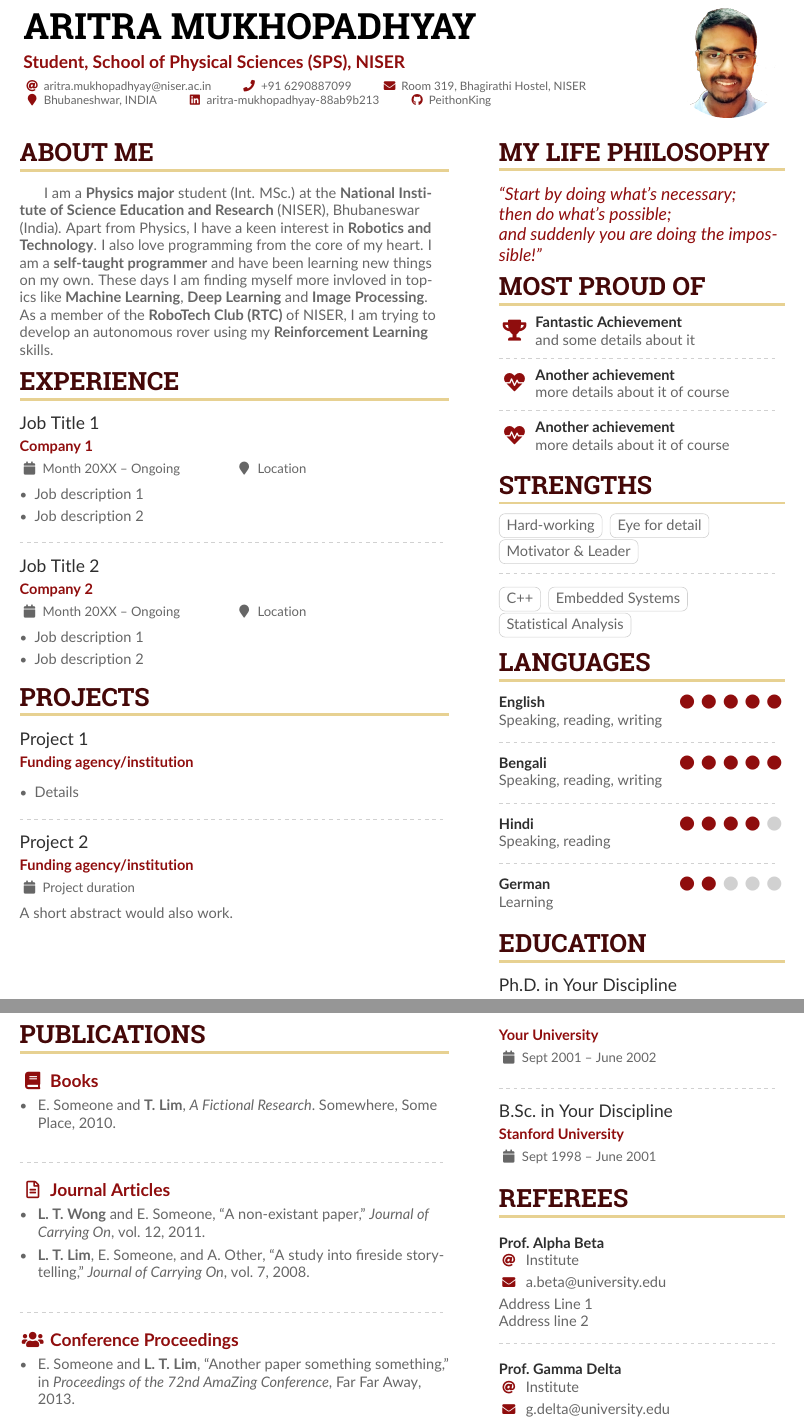
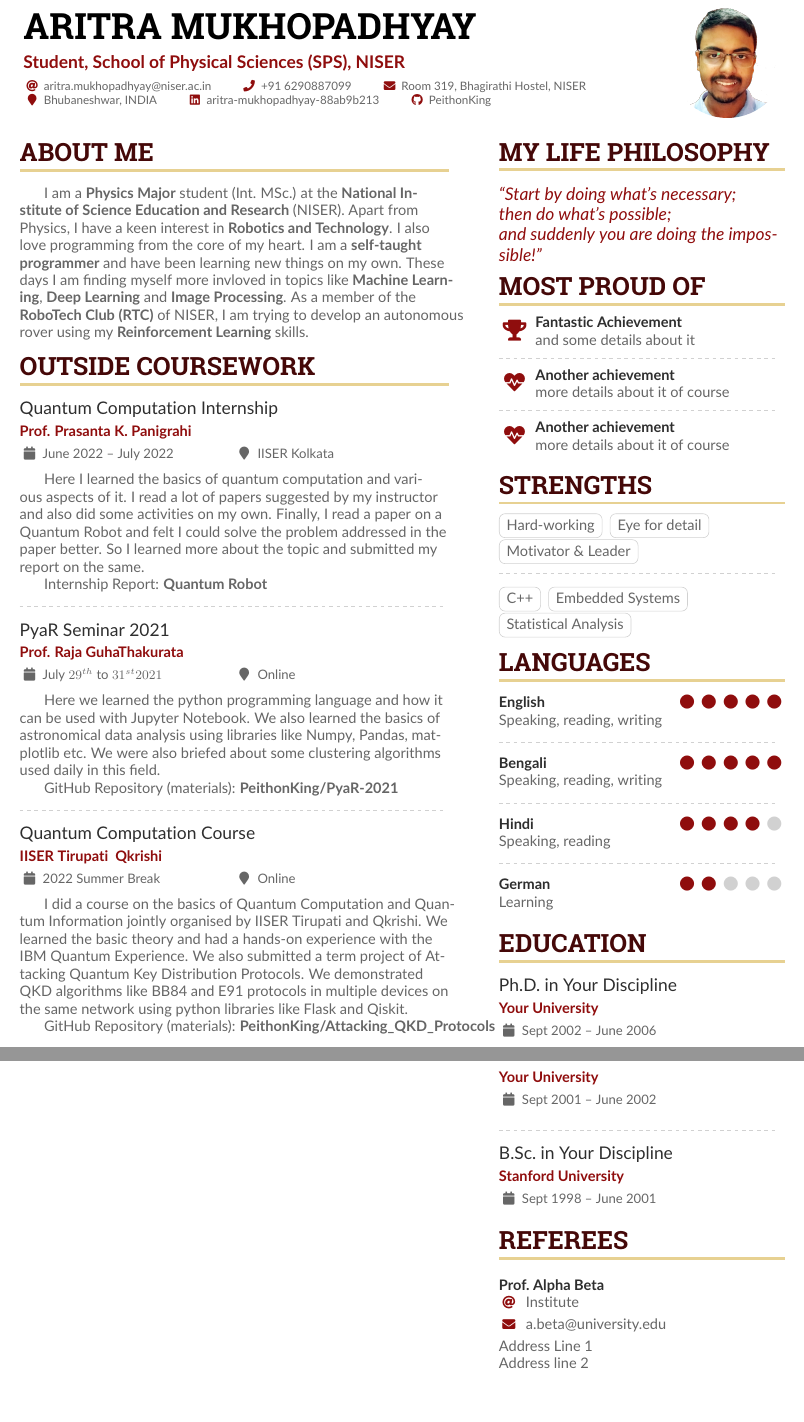
Before and after one commit to PeithonKing/My_CV, a LaTeX CV (main.tex, which reads left_sections/about.tex, left_sections/outside.tex, settings.tex): two parts of pages 1 and 2 of 2, joined at a grey line, cut so that both start at the same text, the shorter picture padded with empty space. Compiled offline with pdfLaTeX.

Commit message:
building agaiin

```diff
--- a/left_sections/about.tex
+++ b/left_sections/about.tex
@@ -1,5 +1,5 @@
-\cvsection{About Me}
-	\hspace{5mm} I am a \textbf{Physics major} student (Int. MSc.) at the \href{https://www.niser.ac.in/}{\textbf{National Institute of Science Education and Research} (NISER)}, Bhubaneswar (India).
+\cvsection{ABOUT ME}
+	\hspace{5mm} I am a \textbf{Physics Major} student (Int. MSc.) at the \href{https://www.niser.ac.in/}{\textbf{National Institute of Science Education and Research} (NISER)}.
 	Apart from Physics, I have a keen interest in \textbf{Robotics and Technology}.
 	I also love programming from the core of my heart.
 	% I spend most of my leisure time keeping myself updated about various algorithms and frameworks.
--- /dev/null
+++ b/left_sections/outside.tex
@@ -0,0 +1,27 @@
+\cvsection{OUTSIDE COURSEWORK}
+
+	\cvevent{Quantum Computation Internship}{\href{https://www.iiserkol.ac.in/web/en/people/faculty/dps/pprasanta/}{Prof. Prasanta K. Panigrahi}}{June 2022 -- July 2022}{\href{https://www.iiserkol.ac.in/web/en/}{IISER Kolkata}}
+
+	\hspace{5mm} Here I learned the basics of quantum computation and various aspects of it. I read a lot of papers suggested by my instructor and also did some activities on my own. Finally, I read a paper on a Quantum Robot and felt I could solve the problem addressed in the paper better. So I learned more about the topic and submitted my report on the same.
+
+	\hspace{5mm} Internship Report: \href{https://github.com/PeithonKing/Quantum_Robot_LaTEX/blob/main/quantum_robot_internship_report.pdf}{\textbf{Quantum Robot}}
+
+	\divider
+
+
+	\cvevent{PyaR Seminar 2021}{\href{https://www.astro.ucsc.edu/faculty/index.php?uid=pguhatha}{Prof. Raja GuhaThakurata}}{July $29^{th}$ to $31^{st} 2021$}{Online}
+
+	\hspace{5mm} Here we learned the python programming language and how it can be used with Jupyter Notebook. We also learned the basics of astronomical data analysis using libraries like Numpy, Pandas, matplotlib etc. We were also briefed about some clustering algorithms used daily in this field.
+
+	\hspace{5mm} GitHub Repository (materials): \href{https://github.com/PeithonKing/PyaR-2021}{\textbf{PeithonKing/PyaR-2021}}
+
+	\divider
+
+
+	\cvevent{Quantum Computation Course}{\href{http://www.iisertirupati.ac.in/}{IISER Tirupati} & \href{https://qkrishi.com/}{Qkrishi}}{2022 Summer Break}{Online}
+
+	\hspace{5mm} I did a course on the basics of Quantum Computation and Quantum Information jointly organised by \href{http://www.iisertirupati.ac.in/}{IISER Tirupati} and Qkrishi. We learned the basic theory and had a hands-on experience with the IBM Quantum Experience. We also submitted a term project of Attacking Quantum Key Distribution Protocols. We demonstrated QKD algorithms like BB84 and E91 protocols in multiple devices on the same network using python libraries like Flask and Qiskit.
+
+	\hspace{5mm} GitHub Repository (materials): \href{https://github.com/PeithonKing/Attacking_QKD_Protocols}{\textbf{PeithonKing/Attacking\_QKD\_Protocols}}
+
+	\divider
--- a/main.tex
+++ b/main.tex
@@ -21,61 +21,10 @@
 \begin{paracol}{2}
 
     \input{left_sections/about.tex}
-
-    \cvsection{Experience}
-
-        \cvevent{Job Title 1}{Company 1}{Month 20XX -- Ongoing}{Location}
-        \begin{itemize}
-            \item Job description 1
-            \item Job description 2
-        \end{itemize}
-
-        \divider
-
-        \cvevent{Job Title 2}{Company 2}{Month 20XX -- Ongoing}{Location}
-        \begin{itemize}
-            \item Job description 1
-            \item Job description 2
-        \end{itemize}
-
-    \cvsection{Projects}
-
-        \cvevent{Project 1}{Funding agency/institution}{}{}
-        \begin{itemize}
-            \item Details
-        \end{itemize}
-
-        \divider
-
-        \cvevent{Project 2}{Funding agency/institution}{Project duration}{}
-        A short abstract would also work.
-
-        \medskip
-
+    \input{left_sections/outside.tex}
     % \input{left_sections/day_of_life.tex}
-
     \newpage
-
-    \cvsection{Publications}
-
-		%% Specify your last name(s) and first name(s) as given in the .bib to automatically bold your own name in the publications list.
-		%% One caveat: You need to write \bibnamedelima where there's a space in your name for this to work properly; or write \bibnamedelimi if you use initials in the .bib
-		%% You can specify multiple names, especially if you have changed your name or if you need to highlight multiple authors.
-		\mynames{Lim/Lian\bibnamedelima Tze,
-			Wong/Lian\bibnamedelima Tze,
-			Lim/Tracy,
-			Lim/L.\bibnamedelimi T.}
-		%% MAKE SURE THERE IS NO SPACE AFTER THE FINAL NAME IN YOUR \mynames LIST
-
-		\nocite{*}
-		\printbibliography[heading=pubtype,title={\printinfo{\faBook}{Books}},type=book]
-		\divider
-		\printbibliography[heading=pubtype,title={\printinfo{\faFile*[regular]}{Journal Articles}},type=article]
-		\divider
-		\printbibliography[heading=pubtype,title={\printinfo{\faUsers}{Conference Proceedings}},type=inproceedings]
-
-    %% Switch to the right column. This will now automatically move to the second
-    %% page if the content is too long.
+    % \input{left_sections/publication.tex}
     \switchcolumn
 
     \cvsection{My Life Philosophy}
--- a/settings.tex
+++ b/settings.tex
@@ -1,5 +1,6 @@
 \geometry{left=1.25cm,right=1.25cm,top=1.5cm,bottom=1.5cm,columnsep=1.2cm}
 \usepackage{paracol}
+\usepackage{indentfirst}
 % \usepackage{hyperref}
 \ifxetexorluatex
   \setmainfont{Roboto Slab}
```
Also changed, not shown: left_sections/publication.tex (added, +17 -0 lines), main.pdf, main_2.pdf (added).
